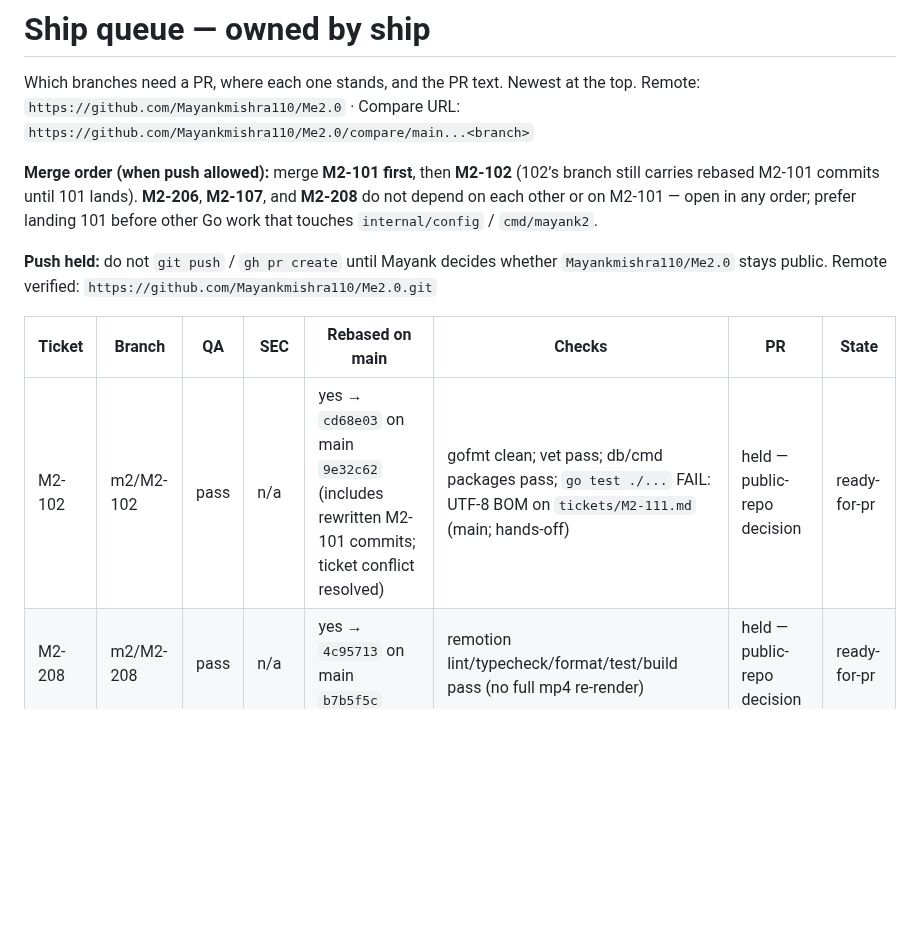
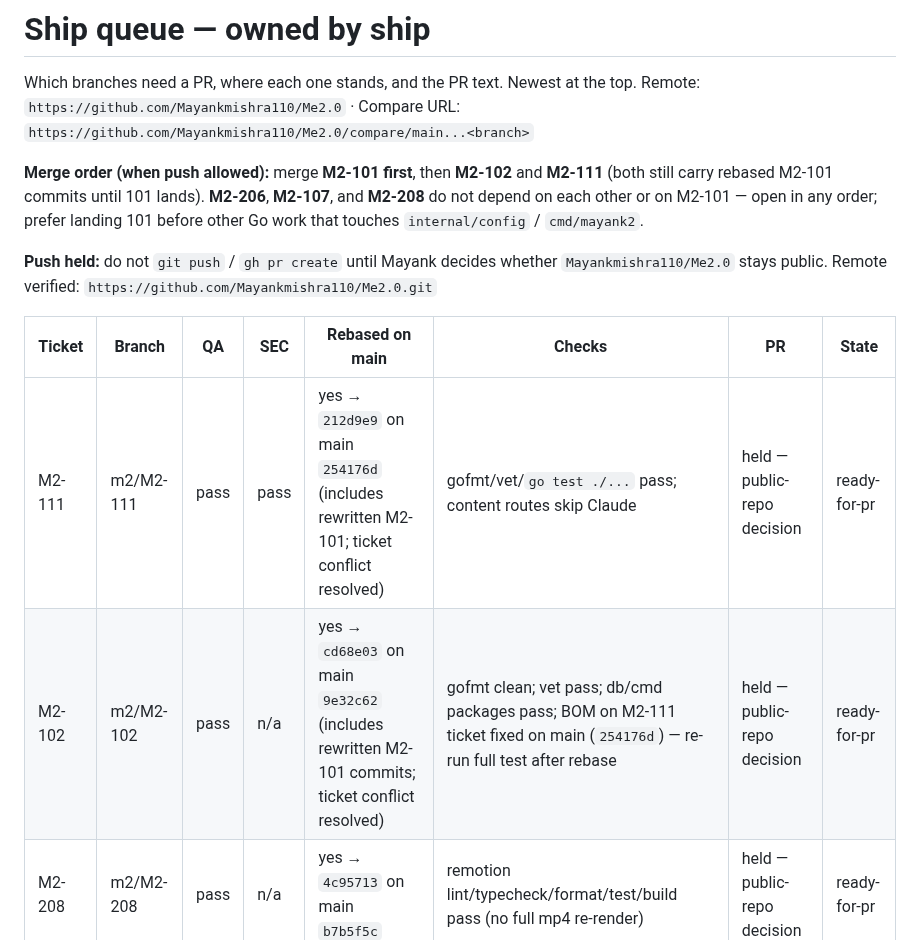
Before and after one commit to Mayankmishra110/Me2.0, a Markdown page: crew/SHIP_QUEUE.md, the part around one of its changes. Rendered like a GitHub page; blank space fills up the shorter version.

```diff
--- a/crew/SHIP_QUEUE.md
+++ b/crew/SHIP_QUEUE.md
@@ -3,13 +3,14 @@
 Which branches need a PR, where each one stands, and the PR text. Newest at the top.
 Remote: `https://github.com/Mayankmishra110/Me2.0` · Compare URL: `https://github.com/Mayankmishra110/Me2.0/compare/main...<branch>`
 
-**Merge order (when push allowed):** merge **M2-101 first**, then **M2-102** (102’s branch still carries rebased M2-101 commits until 101 lands). **M2-206**, **M2-107**, and **M2-208** do not depend on each other or on M2-101 — open in any order; prefer landing 101 before other Go work that touches `internal/config` / `cmd/mayank2`.
+**Merge order (when push allowed):** merge **M2-101 first**, then **M2-102** and **M2-111** (both still carry rebased M2-101 commits until 101 lands). **M2-206**, **M2-107**, and **M2-208** do not depend on each other or on M2-101 — open in any order; prefer landing 101 before other Go work that touches `internal/config` / `cmd/mayank2`.
 
 **Push held:** do not `git push` / `gh pr create` until Mayank decides whether `Mayankmishra110/Me2.0` stays public. Remote verified: `https://github.com/Mayankmishra110/Me2.0.git`
 
 | Ticket | Branch | QA | SEC | Rebased on main | Checks | PR | State |
 |---|---|---|---|---|---|---|---|
-| M2-102 | m2/M2-102 | pass | n/a | yes → `cd68e03` on main `9e32c62` (includes rewritten M2-101 commits; ticket conflict resolved) | gofmt clean; vet pass; db/cmd packages pass; `go test ./...` FAIL: UTF-8 BOM on `tickets/M2-111.md` (main; hands-off) | held — public-repo decision | ready-for-pr |
+| M2-111 | m2/M2-111 | pass | pass | yes → `212d9e9` on main `254176d` (includes rewritten M2-101; ticket conflict resolved) | gofmt/vet/`go test ./...` pass; content routes skip Claude | held — public-repo decision | ready-for-pr |
+| M2-102 | m2/M2-102 | pass | n/a | yes → `cd68e03` on main `9e32c62` (includes rewritten M2-101 commits; ticket conflict resolved) | gofmt clean; vet pass; db/cmd packages pass; BOM on M2-111 ticket fixed on main (`254176d`) — re-run full test after rebase | held — public-repo decision | ready-for-pr |
 | M2-208 | m2/M2-208 | pass | n/a | yes → `4c95713` on main `b7b5f5c` | remotion lint/typecheck/format/test/build pass (no full mp4 re-render) | held — public-repo decision | ready-for-pr |
 | M2-101 | m2/M2-101 | pass | pass | yes → `75397aa` on main `bd8f6d8` | go vet + go test pass; gofmt -l lists CRLF-only (autocrlf; content clean — no commit) | held — public-repo decision | ready-for-pr |
 | M2-107 | m2/M2-107 | pass | n/a | yes → `96c5b4d` on main `bd8f6d8` | lint/typecheck/test/build pass; format:check fails on CRLF (autocrlf; ignore-cr clean — no commit) | held — public-repo decision | ready-for-pr |
```
Also changed, not shown: other parts of crew/SHIP_QUEUE.md (+57 -0 lines).
